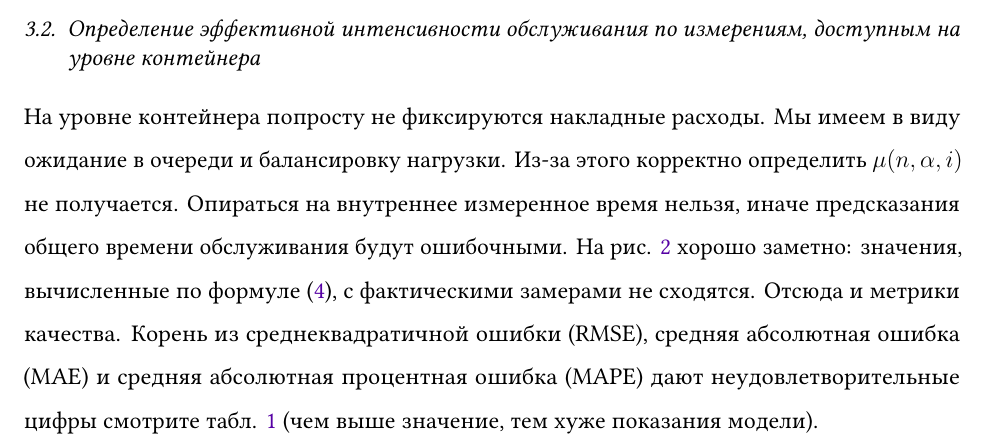
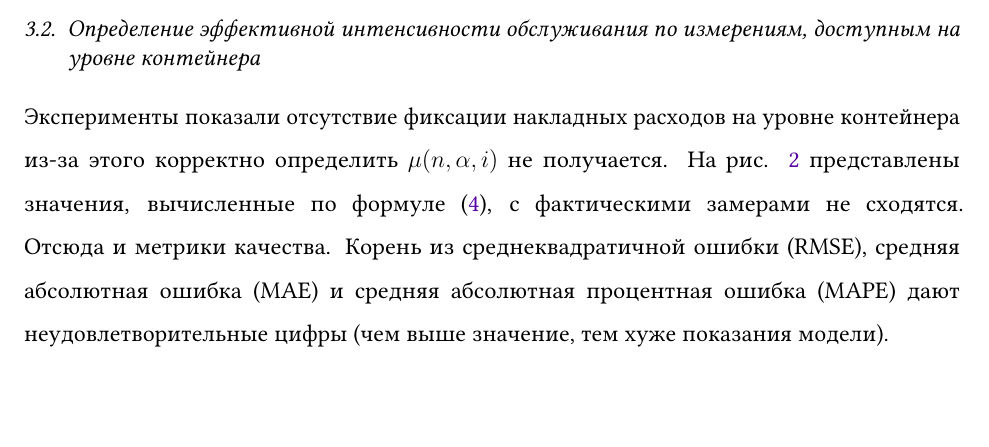
Before and after one commit to MikelMelnichuk/cpu_io_analytics, a LaTeX paper (latex/Melnichuk_simulation_and_anlysis_RUS.tex): part of page 9 of 20, cut so that both start at the same text, the shorter picture padded with empty space. Compiled offline with pdfLaTeX.

Commit message:
Line 185 - 11%

```diff
--- a/latex/Melnichuk_simulation_and_anlysis_RUS.tex
+++ b/latex/Melnichuk_simulation_and_anlysis_RUS.tex
@@ -181,7 +181,7 @@ Kubernetes в последние годы стал фактическим ста
 
 \subsection{Определение эффективной интенсивности обслуживания по измерениям, доступным на уровне контейнера}
 
-На уровне контейнера попросту не фиксируются накладные расходы. Мы имеем в виду ожидание в очереди и балансировку нагрузки. Из-за этого корректно определить $\mu(n, \alpha, i)$ не получается. Опираться на внутреннее измеренное время нельзя, иначе предсказания общего времени обслуживания будут ошибочными. На рис. \ref{fig:naive_model_metrics} хорошо заметно: значения, вычисленные по формуле (\ref{eq:T}), с фактическими замерами не сходятся. Отсюда и метрики качества. Корень из среднеквадратичной ошибки (RMSE), средняя абсолютная ошибка (MAE) и средняя абсолютная процентная ошибка (MAPE) дают неудовлетворительные цифры смотрите табл. \ref{tab:naive_model_metrics} (чем выше значение, тем хуже показания модели).
+Эксперименты показали отсутствие фиксации накладных расходов на уровне контейнера из-за этого корректно определить $\mu(n, \alpha, i)$ не получается. На рис. \ref{fig:naive_model_metrics} представлены значения, вычисленные по формуле (\ref{eq:T}), с фактическими замерами не сходятся. Отсюда и метрики качества. Корень из среднеквадратичной ошибки (RMSE), средняя абсолютная ошибка (MAE) и средняя абсолютная процентная ошибка (MAPE) дают неудовлетворительные цифры (чем выше значение, тем хуже показания модели).
 
 \begin{figure}[!htbp]
   \centering
```
